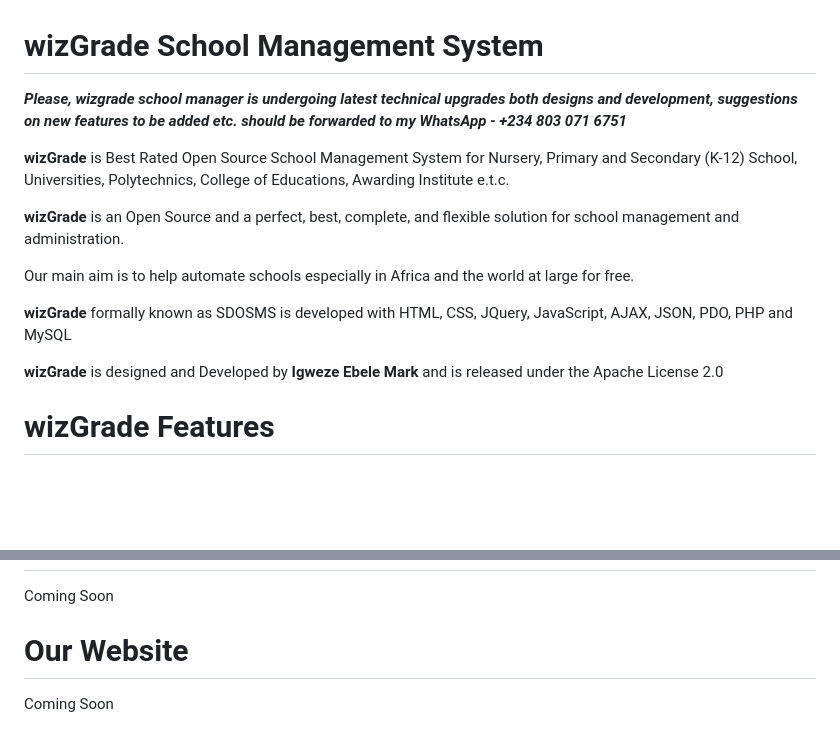
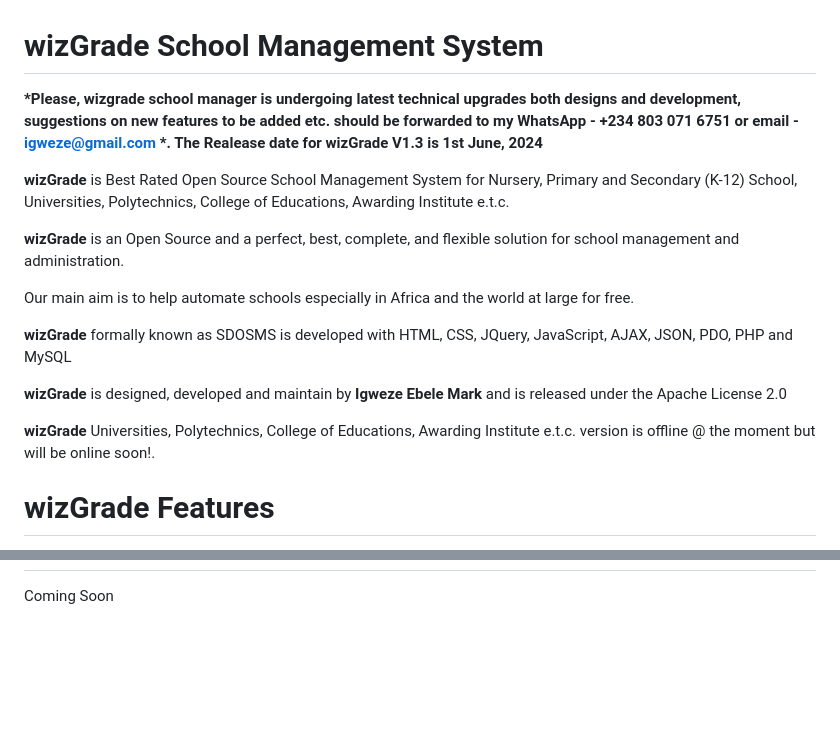
Before and after one commit to igweze/wizgrade, a Markdown page: README.md, 2 parts joined by grey strips. GitHub-like rendering; blank space fills up the shorter version.

```diff
--- a/README.md
+++ b/README.md
@@ -1,6 +1,6 @@
 # wizGrade School Management System
 
-<b>*Please, wizgrade school manager is undergoing latest technical upgrades both designs and development, suggestions on new features to be added etc. should be forwarded to my WhatsApp - +234 803 071 6751*</b>
+<b>*Please, wizgrade school manager is undergoing latest technical upgrades both designs and development, suggestions on new features to be added etc. should be forwarded to my WhatsApp - +234 803 071 6751 or email - igweze@gmail.com *. The Realease date for wizGrade V1.3 is 1st June, 2024</b>
 
 <b>wizGrade</b> is Best Rated Open Source School Management System for Nursery, Primary and Secondary (K-12) School, Universities, Polytechnics, College of Educations, Awarding Institute e.t.c.
 
@@ -10,7 +10,9 @@ Our main aim is to help automate schools especially in Africa and the world at l
 
 <b>wizGrade</b> formally known as SDOSMS is developed with HTML, CSS, JQuery, JavaScript, AJAX, JSON, PDO, PHP and MySQL
 
-<b>wizGrade</b> is designed and Developed by <b>Igweze Ebele Mark</b> and is released under the Apache License 2.0
+<b>wizGrade</b> is designed, developed and maintain by <b>Igweze Ebele Mark</b> and is released under the Apache License 2.0
+
+<b>wizGrade</b> Universities, Polytechnics, College of Educations, Awarding Institute e.t.c. version is offline @ the moment but will be online soon!.
 
 
 <h1 style="color:#551A8B">wizGrade  Features</h1>
@@ -82,4 +92 @@ For a live demo - Coming Soon
 Coming Soon
-
-<h1 style="color:#551A8B !important;">Our Website</h1>
-Coming Soon
```
Also changed, not shown: other parts of README.md (+8 -0 lines).
